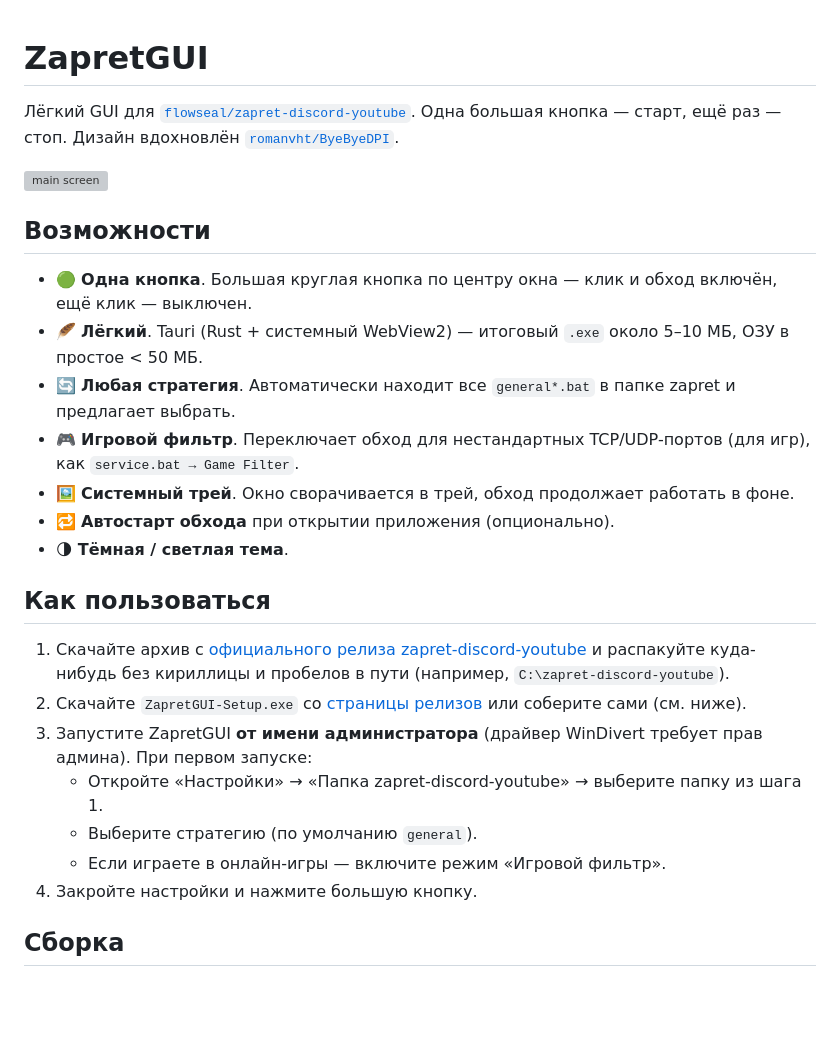
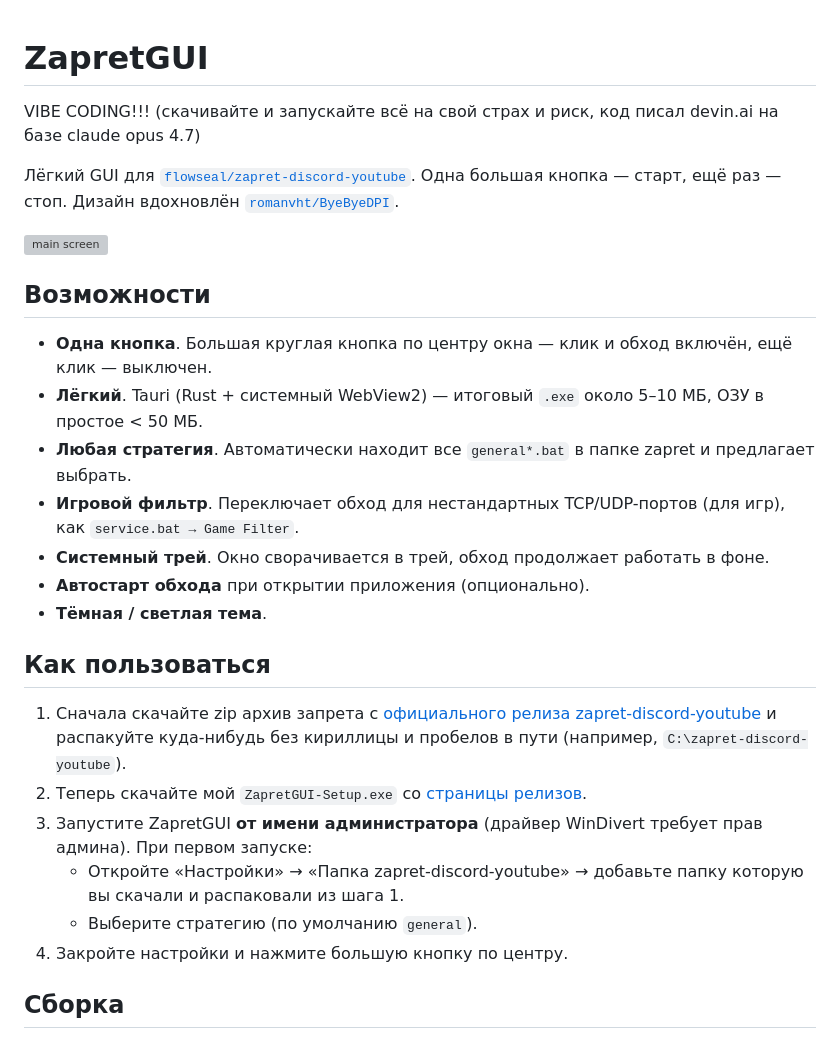
Before and after one commit to sand0o/ZapretGUI, a Markdown page: README.md, the part around one of its changes. Rendered like a GitHub page; blank space fills up the shorter version; grey boxes are pictures that could not be loaded.

```diff
--- a/README.md
+++ b/README.md
@@ -1,4 +1,6 @@
 # ZapretGUI
+
+VIBE CODING!!! (скачивайте и запускайте всё на свой страх и риск, код писал devin.ai на базе claude opus 4.7)
 
 Лёгкий GUI для [`flowseal/zapret-discord-youtube`](https://github.com/Flowseal/zapret-discord-youtube). Одна большая кнопка — старт, ещё раз — стоп. Дизайн вдохновлён [`romanvht/ByeByeDPI`](https://github.com/romanvht/ByeByeDPI).
 
@@ -6,23 +8,22 @@
 
 ## Возможности
 
-- 🟢 **Одна кнопка**. Большая круглая кнопка по центру окна — клик и обход включён, ещё клик — выключен.
-- 🪶 **Лёгкий**. Tauri (Rust + системный WebView2) — итоговый `.exe` около 5–10 МБ, ОЗУ в простое < 50 МБ.
-- 🔄 **Любая стратегия**. Автоматически находит все `general*.bat` в папке zapret и предлагает выбрать.
-- 🎮 **Игровой фильтр**. Переключает обход для нестандартных TCP/UDP-портов (для игр), как `service.bat → Game Filter`.
-- 🖼 **Системный трей**. Окно сворачивается в трей, обход продолжает работать в фоне.
-- 🔁 **Автостарт обхода** при открытии приложения (опционально).
-- 🌗 **Тёмная / светлая тема**.
+-  **Одна кнопка**. Большая круглая кнопка по центру окна — клик и обход включён, ещё клик — выключен.
+-  **Лёгкий**. Tauri (Rust + системный WebView2) — итоговый `.exe` около 5–10 МБ, ОЗУ в простое < 50 МБ.
+-  **Любая стратегия**. Автоматически находит все `general*.bat` в папке zapret и предлагает выбрать.
+-  **Игровой фильтр**. Переключает обход для нестандартных TCP/UDP-портов (для игр), как `service.bat → Game Filter`.
+-  **Системный трей**. Окно сворачивается в трей, обход продолжает работать в фоне.
+-  **Автостарт обхода** при открытии приложения (опционально).
+-  **Тёмная / светлая тема**.
 
 ## Как пользоваться
 
-1. Скачайте архив с [официального релиза zapret-discord-youtube](https://github.com/Flowseal/zapret-discord-youtube/releases/latest) и распакуйте куда-нибудь без кириллицы и пробелов в пути (например, `C:\zapret-discord-youtube`).
-2. Скачайте `ZapretGUI-Setup.exe` со [страницы релизов](https://github.com/sand0o/ZapretGUI/releases) или соберите сами (см. ниже).
+1. Сначала скачайте zip архив запрета с [официального релиза zapret-discord-youtube](https://github.com/Flowseal/zapret-discord-youtube/releases/latest) и распакуйте куда-нибудь без кириллицы и пробелов в пути (например, `C:\zapret-discord-youtube`).
+2. Теперь скачайте мой `ZapretGUI-Setup.exe` со [страницы релизов](https://github.com/sand0o/ZapretGUI/releases).
 3. Запустите ZapretGUI **от имени администратора** (драйвер WinDivert требует прав админа). При первом запуске:
-   - Откройте «Настройки» → «Папка zapret-discord-youtube» → выберите папку из шага 1.
+   - Откройте «Настройки» → «Папка zapret-discord-youtube» → добавьте папку которую вы скачали и распаковали из шага 1.
    - Выберите стратегию (по умолчанию `general`).
-   - Если играете в онлайн-игры — включите режим «Игровой фильтр».
-4. Закройте настройки и нажмите большую кнопку.
+4. Закройте настройки и нажмите большую кнопку по центру.
 
 ## Сборка
 
```
Also changed, not shown: other parts of README.md (+1 -1 lines).
